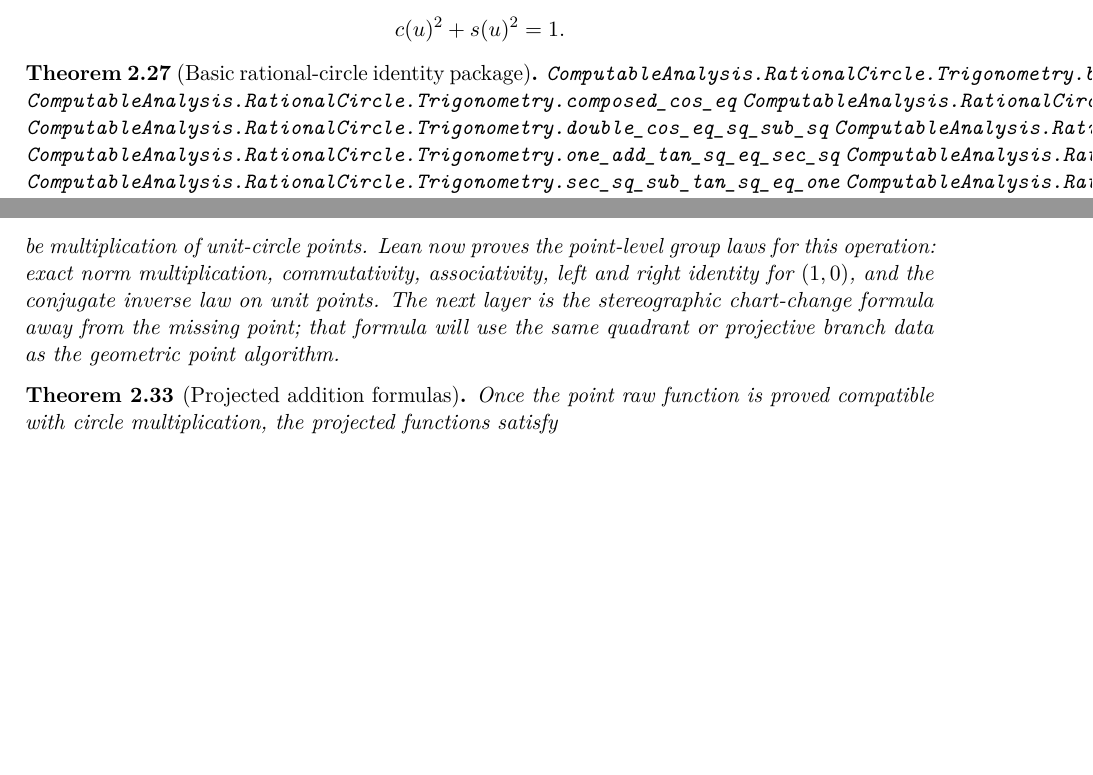
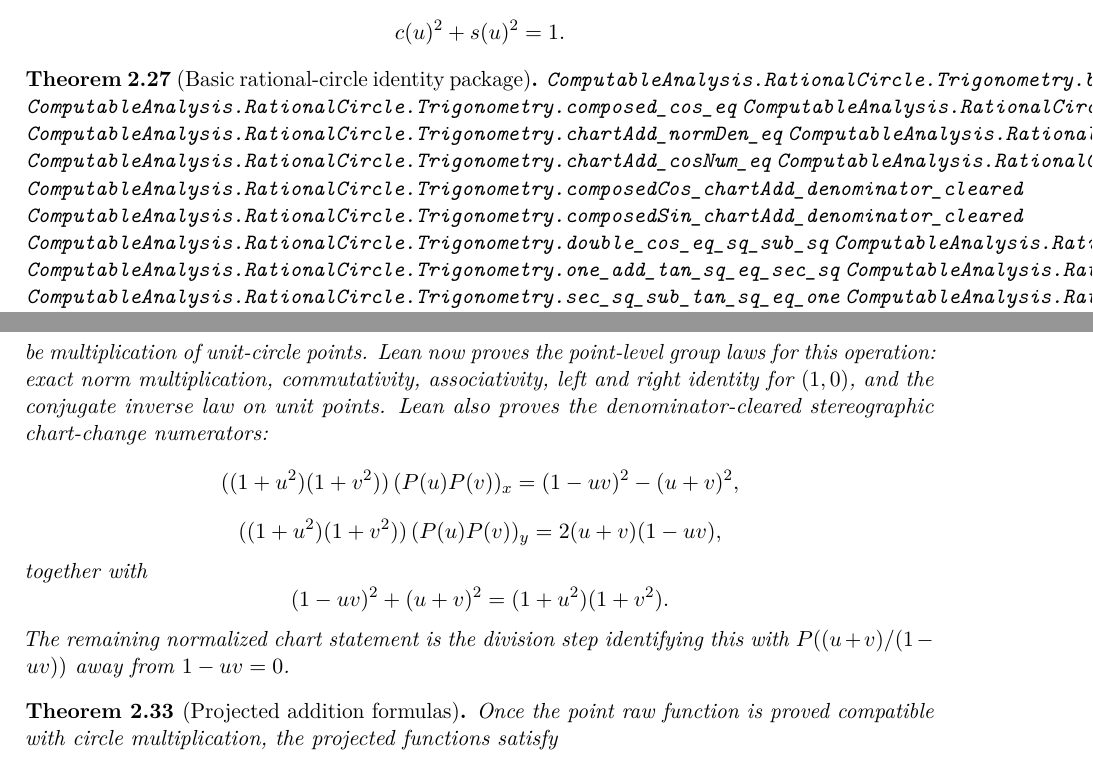
Before and after one commit to liuyao12/computable-analysis, a LaTeX thesis (blueprint/src/web.tex, which reads blueprint/src/02-rational-circle-trigonometry.tex): two parts of pages 24 and 26 of 58 before the commit and two parts of pages 24 and 27 of 59 after it, joined at a grey line, cut so that both start at the same text, the shorter picture padded with empty space. Compiled offline with pdfLaTeX.

Commit message:
Formalize rational circle chart addition numerators

```diff
--- a/blueprint/src/02-rational-circle-trigonometry.tex
+++ b/blueprint/src/02-rational-circle-trigonometry.tex
@@ -804,6 +804,12 @@
 \lean{ComputableAnalysis.RationalCircle.Trigonometry.basicIdentityPackage}
 \lean{ComputableAnalysis.RationalCircle.Trigonometry.composed_cos_eq}
 \lean{ComputableAnalysis.RationalCircle.Trigonometry.composed_sin_eq}
+\lean{ComputableAnalysis.RationalCircle.Trigonometry.chartAdd_normDen_eq}
+\lean{ComputableAnalysis.RationalCircle.Trigonometry.chartAdd_normDen_pos}
+\lean{ComputableAnalysis.RationalCircle.Trigonometry.chartAdd_cosNum_eq}
+\lean{ComputableAnalysis.RationalCircle.Trigonometry.chartAdd_sinNum_eq}
+\lean{ComputableAnalysis.RationalCircle.Trigonometry.composedCos_chartAdd_denominator_cleared}
+\lean{ComputableAnalysis.RationalCircle.Trigonometry.composedSin_chartAdd_denominator_cleared}
 \lean{ComputableAnalysis.RationalCircle.Trigonometry.double_cos_eq_sq_sub_sq}
 \lean{ComputableAnalysis.RationalCircle.Trigonometry.double_sin_eq_two_mul}
 \lean{ComputableAnalysis.RationalCircle.Trigonometry.one_add_tan_sq_eq_sec_sq}
@@ -998,9 +1007,22 @@
 be multiplication of unit-circle points.  Lean now proves the point-level
 group laws for this operation: exact norm multiplication, commutativity,
 associativity, left and right identity for \((1,0)\), and the conjugate inverse
-law on unit points.  The next layer is the stereographic chart-change formula
-away from the missing point; that formula will use the same quadrant or
-projective branch data as the geometric point algorithm.
+law on unit points.  Lean also proves the denominator-cleared stereographic
+chart-change numerators:
+\[
+  ((1+u^2)(1+v^2))\,(P(u)P(v))_x
+    =(1-uv)^2-(u+v)^2,
+\]
+\[
+  ((1+u^2)(1+v^2))\,(P(u)P(v))_y
+    =2(u+v)(1-uv),
+\]
+together with
+\[
+  (1-uv)^2+(u+v)^2=(1+u^2)(1+v^2).
+\]
+The remaining normalized chart statement is the division step identifying this
+with \(P((u+v)/(1-uv))\) away from \(1-uv=0\).
 \end{theorem}
 
 \begin{theorem}[Projected addition formulas]
```
Also changed, not shown: blueprint/src/02-rational-circle-trigonometry.tex (3 more changed lines), 2 other files.
